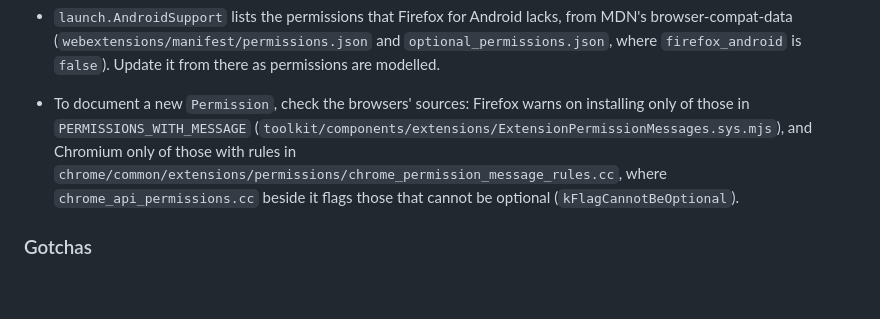
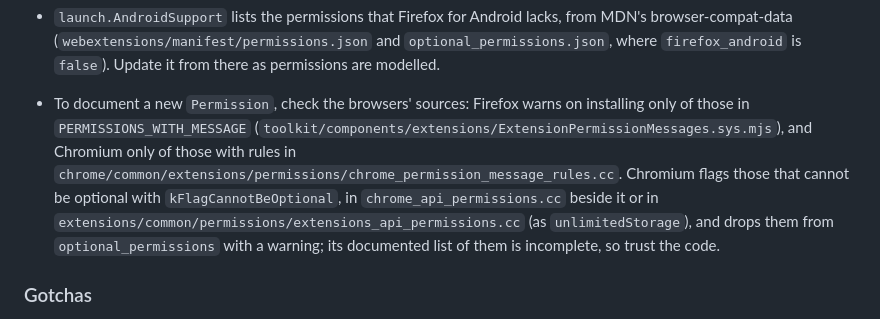
Before and after one commit to SgtSwagrid/omnibrowser, a Markdown page: CLAUDE.md, the part around the change. GitHub-like rendering; blank space fills up the shorter version.

Commit message:
[permissions] Named where Chromium flags the permissions that cannot be optional.
unlimitedStorage's kFlagCannotBeOptional is in
extensions/common/permissions/extensions_api_permissions.cc, not
chrome_api_permissions.cc, and Chrome's documented list of such
permissions leaves it out.

Co-Authored-By: Claude Opus 5.5 <noreply@anthropic.com>

```diff
--- a/CLAUDE.md
+++ b/CLAUDE.md
@@ -47,7 +47,7 @@ This is a Scala library for writing browser extensions against a typed model of
 - The plugin makes every test run build the extension first (through `Test / jsEnvInput`, as `test` is an input task in sbt 2), and tells the tests where it is through `OMNIBROWSER_BUILD`.
 
 - `launch.AndroidSupport` lists the permissions that Firefox for Android lacks, from MDN's browser-compat-data (`webextensions/manifest/permissions.json` and `optional_permissions.json`, where `firefox_android` is `false`). Update it from there as permissions are modelled.
-- To document a new `Permission`, check the browsers' sources: Firefox warns on installing only of those in `PERMISSIONS_WITH_MESSAGE` (`toolkit/components/extensions/ExtensionPermissionMessages.sys.mjs`), and Chromium only of those with rules in `chrome/common/extensions/permissions/chrome_permission_message_rules.cc`, where `chrome_api_permissions.cc` beside it flags those that cannot be optional (`kFlagCannotBeOptional`).
+- To document a new `Permission`, check the browsers' sources: Firefox warns on installing only of those in `PERMISSIONS_WITH_MESSAGE` (`toolkit/components/extensions/ExtensionPermissionMessages.sys.mjs`), and Chromium only of those with rules in `chrome/common/extensions/permissions/chrome_permission_message_rules.cc`. Chromium flags those that cannot be optional with `kFlagCannotBeOptional`, in `chrome_api_permissions.cc` beside it or in `extensions/common/permissions/extensions_api_permissions.cc` (as `unlimitedStorage`), and drops them from `optional_permissions` with a warning; its documented list of them is incomplete, so trust the code.
 
 ### Gotchas
 
```
